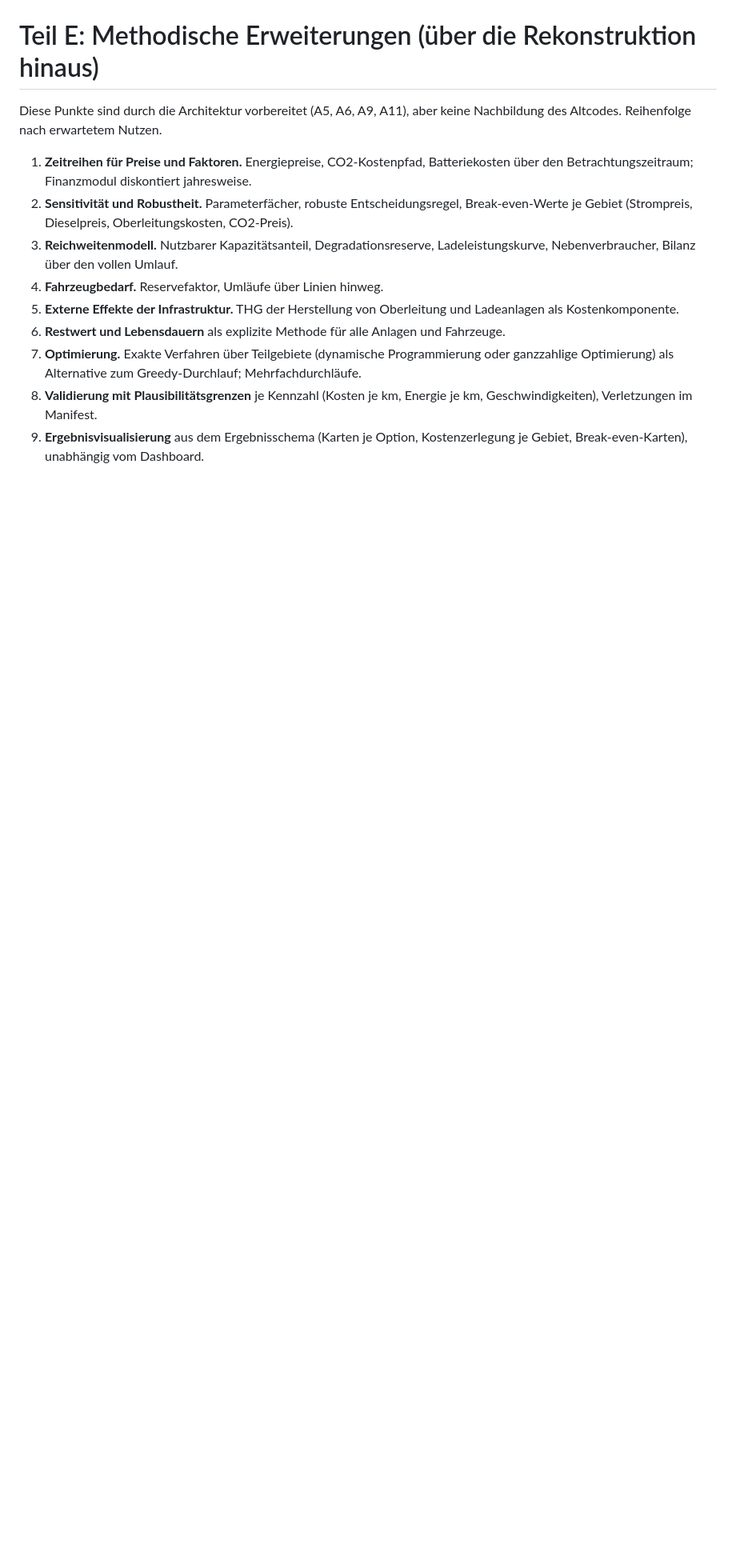
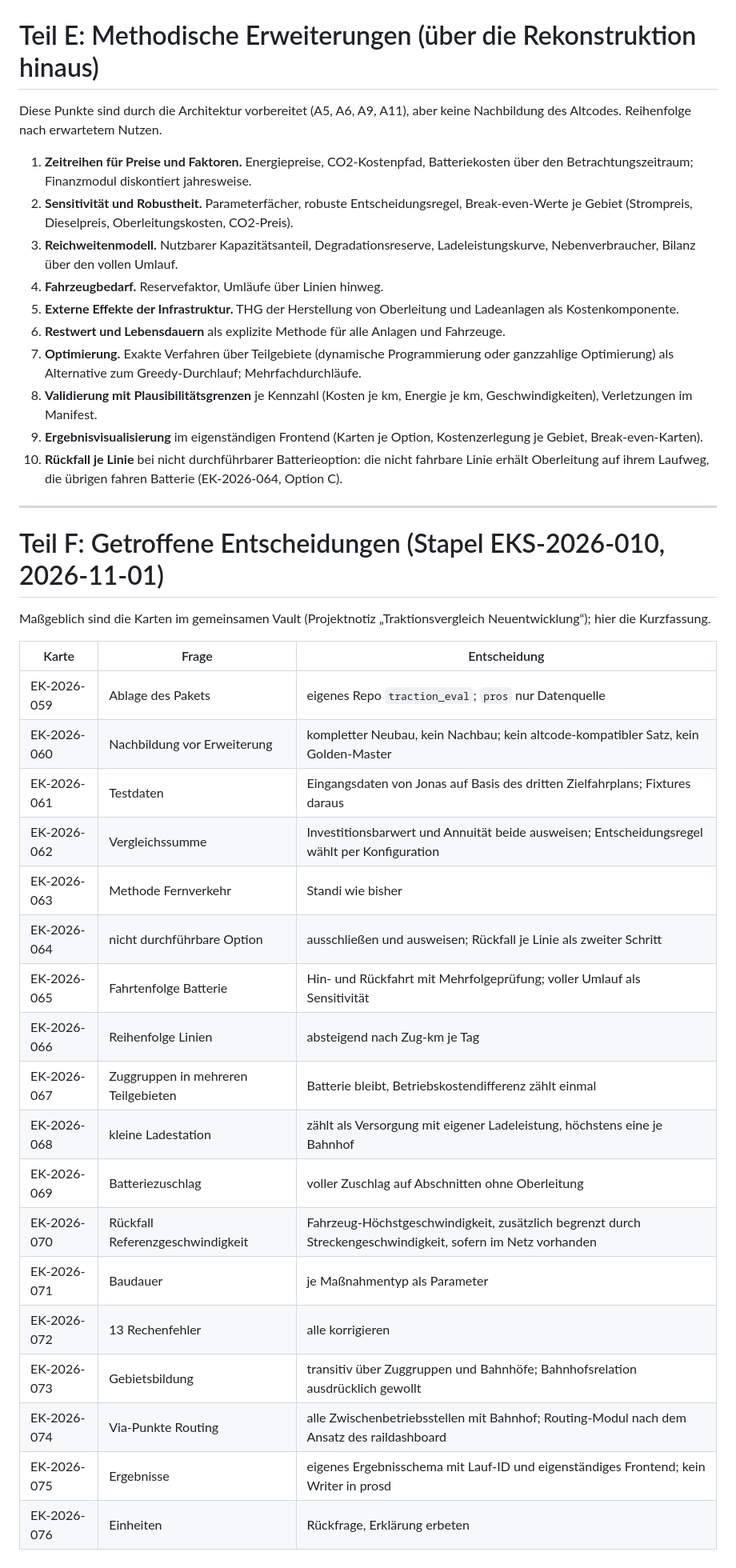
Before and after one commit to JonasPrade/pros, a Markdown page: docs/methodik_traktionsvergleich.md, the part around one of its changes. Shown at 80% size. Drawn GitHub-style; blank space fills up the shorter version.

```diff
--- a/docs/methodik_traktionsvergleich.md
+++ b/docs/methodik_traktionsvergleich.md
@@ -737,4 +750,32 @@ Diese Punkte sind durch die Architektur vorbereitet (A5, A6, A9, A11), aber kein
 6. **Restwert und Lebensdauern** als explizite Methode für alle Anlagen und Fahrzeuge.
 7. **Optimierung.** Exakte Verfahren über Teilgebiete (dynamische Programmierung oder ganzzahlige Optimierung) als Alternative zum Greedy-Durchlauf; Mehrfachdurchläufe.
 8. **Validierung mit Plausibilitätsgrenzen** je Kennzahl (Kosten je km, Energie je km, Geschwindigkeiten), Verletzungen im Manifest.
-9. **Ergebnisvisualisierung** aus dem Ergebnisschema (Karten je Option, Kostenzerlegung je Gebiet, Break-even-Karten), unabhängig vom Dashboard.
+9. **Ergebnisvisualisierung** im eigenständigen Frontend (Karten je Option, Kostenzerlegung je Gebiet, Break-even-Karten).
+10. **Rückfall je Linie** bei nicht durchführbarer Batterieoption: die nicht fahrbare Linie erhält Oberleitung auf ihrem Laufweg, die übrigen fahren Batterie (EK-2026-064, Option C).
+
+---
+
+# Teil F: Getroffene Entscheidungen (Stapel EKS-2026-010, 2026-11-01)
+
+Maßgeblich sind die Karten im gemeinsamen Vault (Projektnotiz „Traktionsvergleich Neuentwicklung“); hier die Kurzfassung.
+
+| Karte | Frage | Entscheidung |
+|---|---|---|
+| EK-2026-059 | Ablage des Pakets | eigenes Repo `traction_eval`; `pros` nur Datenquelle |
+| EK-2026-060 | Nachbildung vor Erweiterung | kompletter Neubau, kein Nachbau; kein altcode-kompatibler Satz, kein Golden-Master |
+| EK-2026-061 | Testdaten | Eingangsdaten von Jonas auf Basis des dritten Zielfahrplans; Fixtures daraus |
+| EK-2026-062 | Vergleichssumme | Investitionsbarwert und Annuität beide ausweisen; Entscheidungsregel wählt per Konfiguration |
+| EK-2026-063 | Methode Fernverkehr | Standi wie bisher |
+| EK-2026-064 | nicht durchführbare Option | ausschließen und ausweisen; Rückfall je Linie als zweiter Schritt |
+| EK-2026-065 | Fahrtenfolge Batterie | Hin- und Rückfahrt mit Mehrfolgeprüfung; voller Umlauf als Sensitivität |
+| EK-2026-066 | Reihenfolge Linien | absteigend nach Zug-km je Tag |
+| EK-2026-067 | Zuggruppen in mehreren Teilgebieten | Batterie bleibt, Betriebskostendifferenz zählt einmal |
+| EK-2026-068 | kleine Ladestation | zählt als Versorgung mit eigener Ladeleistung, höchstens eine je Bahnhof |
+| EK-2026-069 | Batteriezuschlag | voller Zuschlag auf Abschnitten ohne Oberleitung |
+| EK-2026-070 | Rückfall Referenzgeschwindigkeit | Fahrzeug-Höchstgeschwindigkeit, zusätzlich begrenzt durch Streckengeschwindigkeit, sofern im Netz vorhanden |
+| EK-2026-071 | Baudauer | je Maßnahmentyp als Parameter |
+| EK-2026-072 | 13 Rechenfehler | alle korrigieren |
+| EK-2026-073 | Gebietsbildung | transitiv über Zuggruppen und Bahnhöfe; Bahnhofsrelation ausdrücklich gewollt |
+| EK-2026-074 | Via-Punkte Routing | alle Zwischenbetriebsstellen mit Bahnhof; Routing-Modul nach dem Ansatz des raildashboard |
+| EK-2026-075 | Ergebnisse | eigenes Ergebnisschema mit Lauf-ID und eigenständiges Frontend; kein Writer in prosd |
+| EK-2026-076 | Einheiten | Rückfrage, Erklärung erbeten |
```
Also changed, not shown: other parts of docs/methodik_traktionsvergleich.md (+38 -25 lines).
